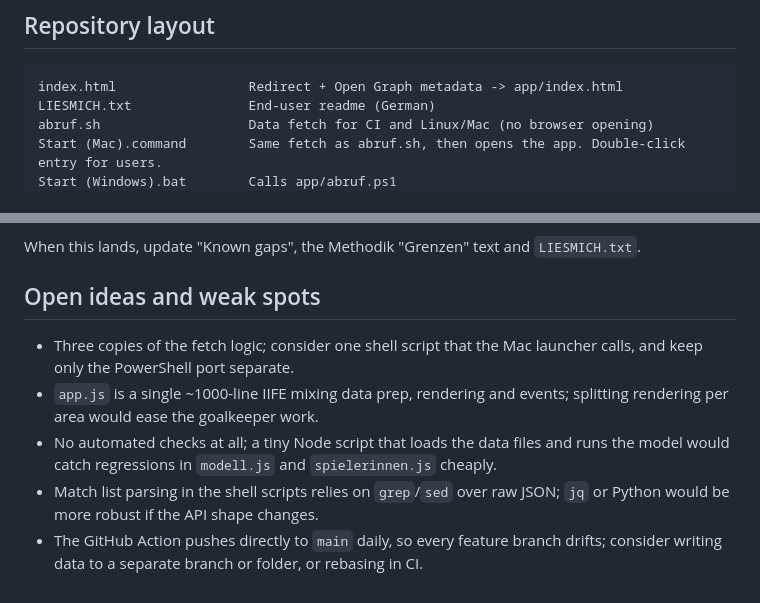
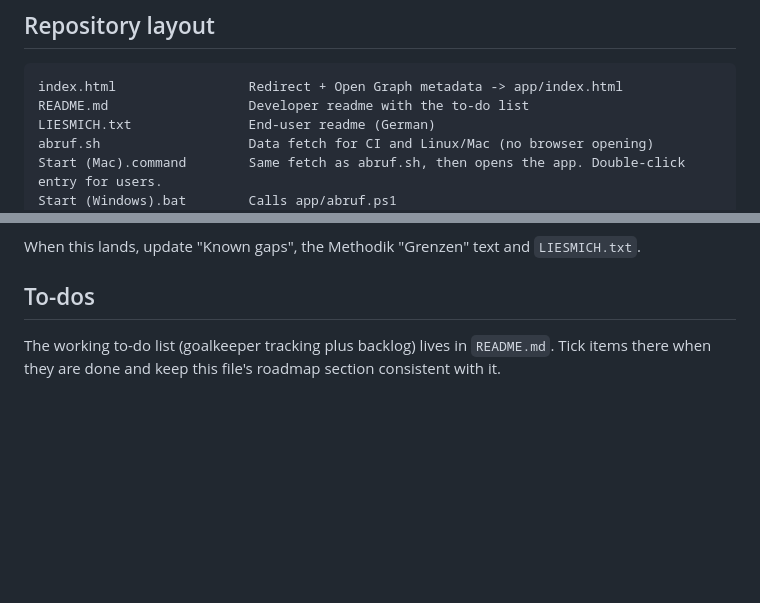
Before and after one commit to FNNSHLE/teutonia-prognose, a Markdown page: CLAUDE.md, 2 parts joined by grey strips. GitHub-like rendering; blank space fills up the shorter version.

````diff
--- a/CLAUDE.md
+++ b/CLAUDE.md
@@ -19,6 +19,7 @@ as focus; the own team is the default.
 
 ```
 index.html                 Redirect + Open Graph metadata -> app/index.html
+README.md                  Developer readme with the to-do list
 LIESMICH.txt               End-user readme (German)
 abruf.sh                   Data fetch for CI and Linux/Mac (no browser opening)
 Start (Mac).command        Same fetch as abruf.sh, then opens the app. Double-click entry for users.
@@ -168,15 +169,7 @@ handball.net has no goalkeeper data at all (see "Known gaps"). The plan is a thr
 
 When this lands, update "Known gaps", the Methodik "Grenzen" text and `LIESMICH.txt`.
 
-## Open ideas and weak spots
+## To-dos
 
-- Three copies of the fetch logic; consider one shell script that the Mac launcher calls, and keep only
-  the PowerShell port separate.
-- `app.js` is a single ~1000-line IIFE mixing data prep, rendering and events; splitting rendering per
-  area would ease the goalkeeper work.
-- No automated checks at all; a tiny Node script that loads the data files and runs the model would catch
-  regressions in `modell.js` and `spielerinnen.js` cheaply.
-- Match list parsing in the shell scripts relies on `grep`/`sed` over raw JSON; `jq` or Python would be
-  more robust if the API shape changes.
-- The GitHub Action pushes directly to `main` daily, so every feature branch drifts; consider writing data
-  to a separate branch or folder, or rebasing in CI.
+The working to-do list (goalkeeper tracking plus backlog) lives in `README.md`. Tick items there when
+they are done and keep this file's roadmap section consistent with it.
````
Also changed, not shown: README.md (added, +142 -0 lines).
